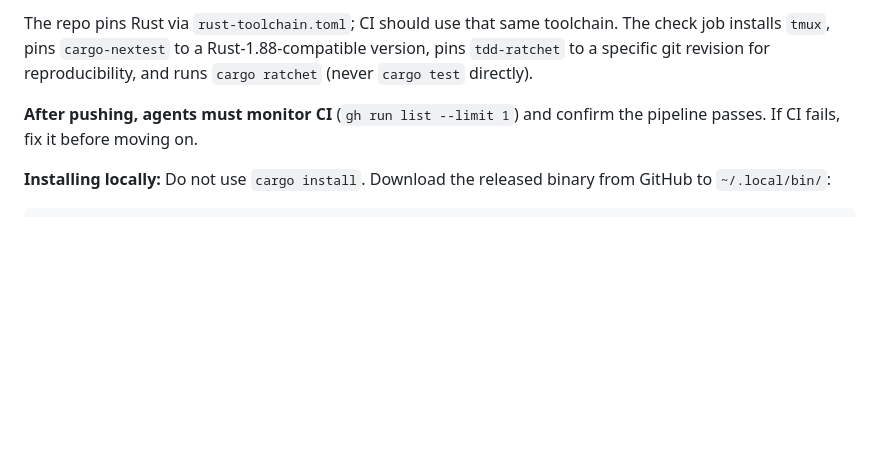
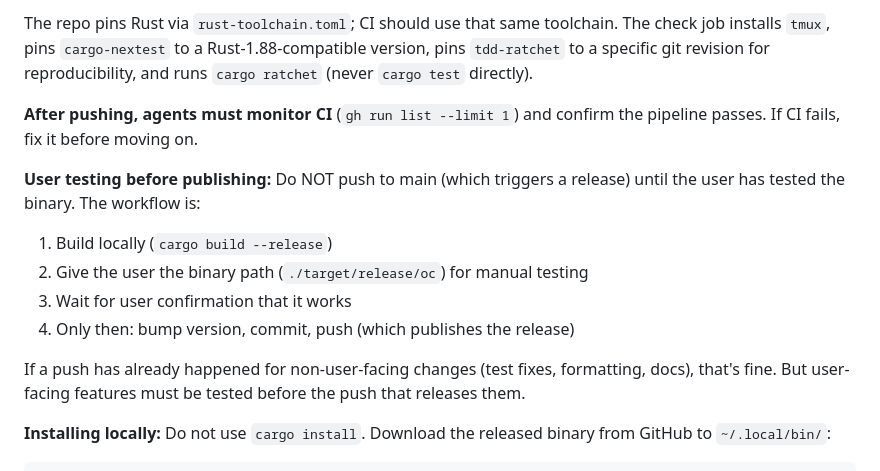
Before and after one commit to maxeonyx/oc, a Markdown page: AGENTS.md, the part around the change. Drawn GitHub-style; blank space fills up the shorter version.

Commit message:
docs: clarify user-testing-before-publish workflow

````diff
--- a/AGENTS.md
+++ b/AGENTS.md
@@ -68,6 +68,15 @@ The repo pins Rust via `rust-toolchain.toml`; CI should use that same toolchain.
 
 **After pushing, agents must monitor CI** (`gh run list --limit 1`) and confirm the pipeline passes. If CI fails, fix it before moving on.
 
+**User testing before publishing:** Do NOT push to main (which triggers a release) until the user has tested the binary. The workflow is:
+
+1. Build locally (`cargo build --release`)
+2. Give the user the binary path (`./target/release/oc`) for manual testing
+3. Wait for user confirmation that it works
+4. Only then: bump version, commit, push (which publishes the release)
+
+If a push has already happened for non-user-facing changes (test fixes, formatting, docs), that's fine. But user-facing features must be tested before the push that releases them.
+
 **Installing locally:** Do not use `cargo install`. Download the released binary from GitHub to `~/.local/bin/`:
 
 ```bash
````
